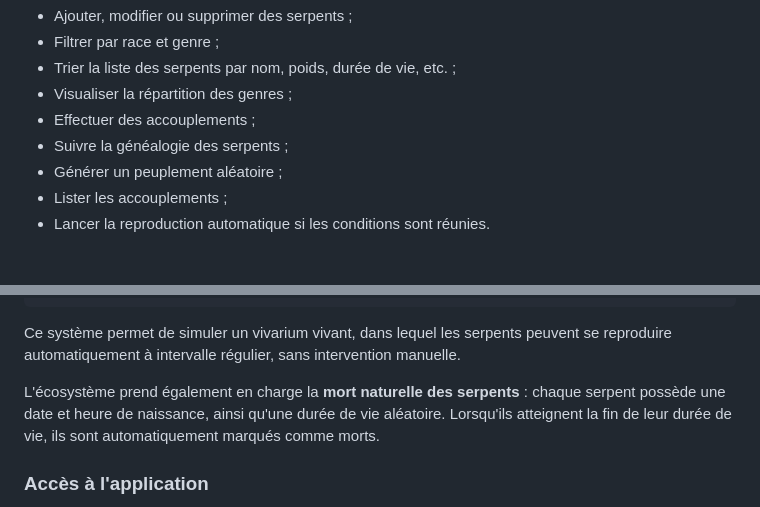
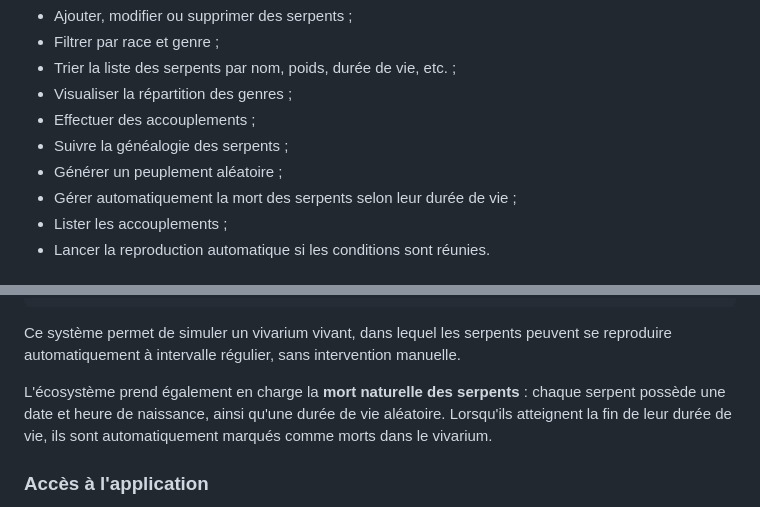
Before and after one commit to enderlinp-uha/vivarium, a Markdown page: README.md, 2 parts joined by grey strips. GitHub-like rendering.

```diff
--- a/README.md
+++ b/README.md
@@ -12,6 +12,7 @@ Elle permet notamment de :
 - Effectuer des accouplements ;
 - Suivre la généalogie des serpents ;
 - Générer un peuplement aléatoire ;
+- Gérer automatiquement la mort des serpents selon leur durée de vie ;
 - Lister les accouplements ;
 - Lancer la reproduction automatique si les conditions sont réunies.
 
@@ -179,7 +180,7 @@ class Provider
 
 Ce système permet de simuler un vivarium vivant, dans lequel les serpents peuvent se reproduire automatiquement à intervalle régulier, sans intervention manuelle.
 
-L'écosystème prend également en charge la **mort naturelle des serpents** : chaque serpent possède une date et heure de naissance, ainsi qu'une durée de vie aléatoire. Lorsqu'ils atteignent la fin de leur durée de vie, ils sont automatiquement marqués comme morts.
+L'écosystème prend également en charge la **mort naturelle des serpents** : chaque serpent possède une date et heure de naissance, ainsi qu'une durée de vie aléatoire. Lorsqu'ils atteignent la fin de leur durée de vie, ils sont automatiquement marqués comme morts dans le vivarium.
 
 ### Accès à l'application
 
```
